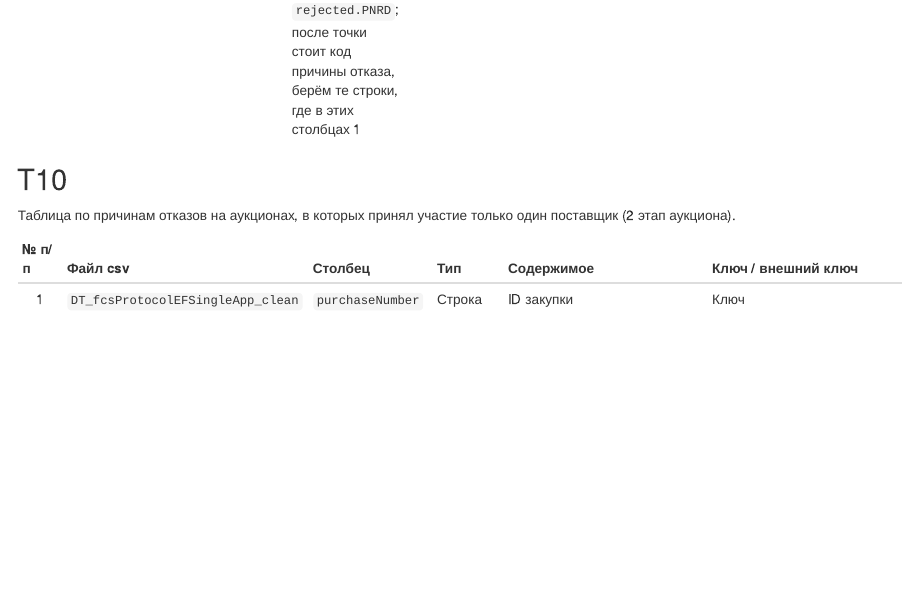
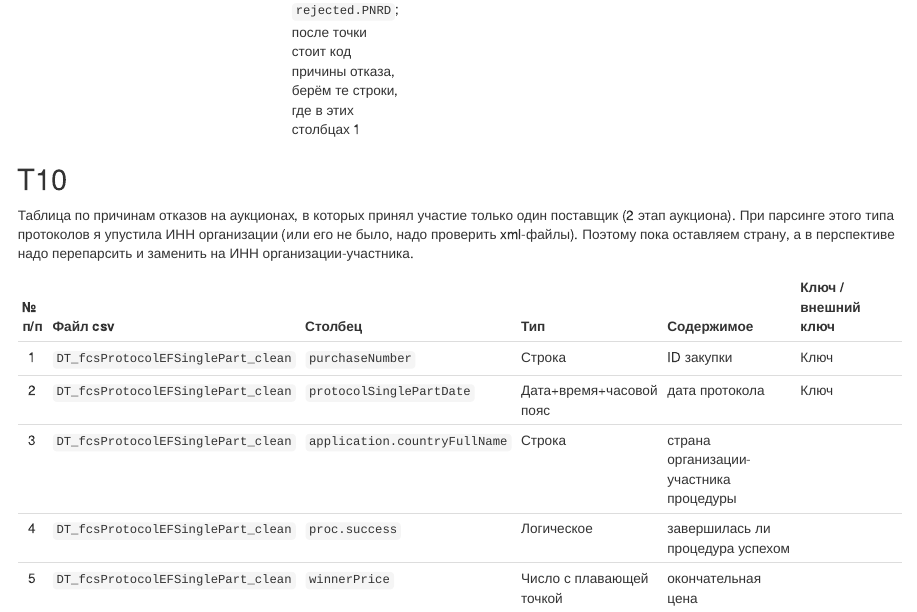
Before and after one commit to aksyuk/zakupki_gov_ru, an R Markdown document (doc/CodeBook.Rmd): the page in a window 1100 px wide, from 7760 px down. Rendered offline with R 4.5, knitr and Pandoc, with nearby package versions; drawn as R Markdown's standard HTML page in place of the format the file asks for.

Commit message:
doc update

```diff
--- a/doc/CodeBook.Rmd
+++ b/doc/CodeBook.Rmd
@@ -230,8 +230,12 @@ knitr::opts_chunk$set(echo = F)
 
 ## T10
 
-Таблица по причинам отказов на аукционах, в которых принял участие только один поставщик (2 этап аукциона).
+Таблица по причинам отказов на аукционах, в которых принял участие только один поставщик (2 этап аукциона). При парсинге этого типа протоколов я упустила ИНН организации (или его не было, надо проверить xml-файлы). Поэтому пока оставляем страну, а в перспективе надо перепарсить и заменить на ИНН организации-участника.
 
 | № п/п | Файл csv                          | Столбец            | Тип        | Содержимое                      | Ключ / внешний ключ           |
 |:-----:|:----------------------------------|:-------------------|:-----------|:--------------------------------|:------------------------------|
-|   1   | `DT_fcsProtocolEFSingleApp_clean` | `purchaseNumber`   | Строка     | ID закупки | Ключ                          |
+|   1   | `DT_fcsProtocolEFSinglePart_clean` | `purchaseNumber`   | Строка     | ID закупки | Ключ   |
+|   2   | `DT_fcsProtocolEFSinglePart_clean` | `protocolSinglePartDate` | Дата+время+часовой пояс | дата протокола | Ключ   |
+|   3   | `DT_fcsProtocolEFSinglePart_clean` | `application.countryFullName` | Строка | страна организации-участника процедуры ||
+|   4   | `DT_fcsProtocolEFSinglePart_clean` | `proc.success` | Логическое | завершилась ли процедура успехом ||
+|   5   | `DT_fcsProtocolEFSinglePart_clean` | `winnerPrice` | Число с плавающей точкой | окончательная цена ||
```
